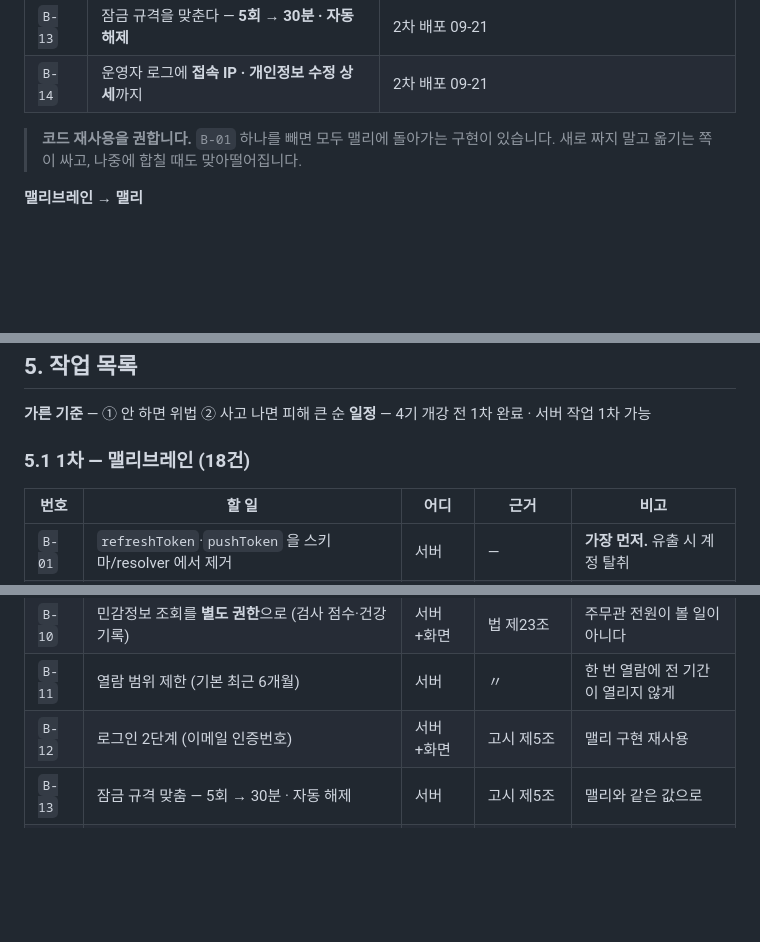
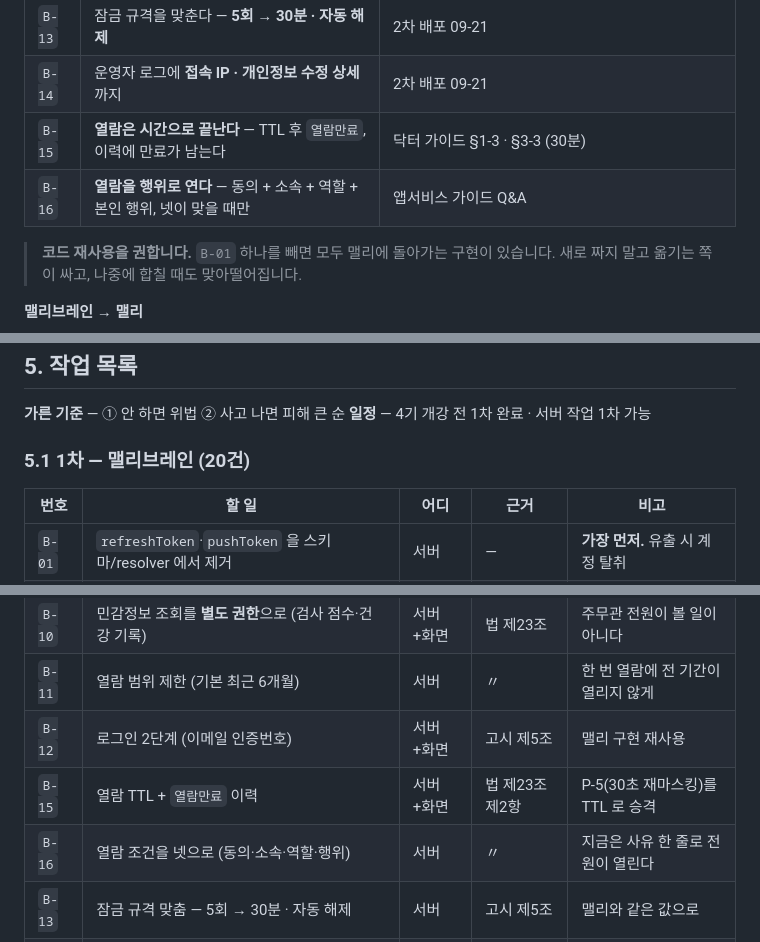
Before and after one commit to butblank-oss/admin_meli.health, a Markdown page: docs/맬리-맬리브레인-대조표.md, 3 parts joined by grey strips. GitHub-like rendering; blank space fills up the shorter version.

```diff
--- a/docs/맬리-맬리브레인-대조표.md
+++ b/docs/맬리-맬리브레인-대조표.md
@@ -228,6 +255,8 @@ CX 관리(맬리 1:1 / 맬리 FAQ / 채널 1:1 / 파트너 FAQ)
 | `B-12` | 로그인 2단계 (이메일 인증번호) | 가이드 §1 · 2차 배포 2.0.0 |
 | `B-13` | 잠금 규격을 맞춘다 — **5회 → 30분 · 자동 해제** | 2차 배포 09-21 |
 | `B-14` | 운영자 로그에 **접속 IP · 개인정보 수정 상세**까지 | 2차 배포 09-21 |
+| `B-15` | **열람은 시간으로 끝난다** — TTL 후 `열람만료`, 이력에 만료가 남는다 | 닥터 가이드 §1-3 · §3-3 (30분) |
+| `B-16` | **열람을 행위로 연다** — 동의 + 소속 + 역할 + 본인 행위, 넷이 맞을 때만 | 앱서비스 가이드 Q&A |
 
 > **코드 재사용을 권합니다.** `B-01` 하나를 빼면 모두 맬리에 돌아가는 구현이 있습니다.
 > 새로 짜지 말고 옮기는 쪽이 싸고, 나중에 합칠 때도 맞아떨어집니다.
@@ -264,7 +293,7 @@ CX 관리(맬리 1:1 / 맬리 FAQ / 채널 1:1 / 파트너 FAQ)
 **가른 기준** — ① 안 하면 위법 ② 사고 나면 피해 큰 순
 **일정** — 4기 개강 전 1차 완료 · 서버 작업 1차 가능
 
-### 5.1 1차 — 맬리브레인 (18건)
+### 5.1 1차 — 맬리브레인 (20건)
 
 | 번호 | 할 일 | 어디 | 근거 | 비고 |
 |---|---|---|---|---|
@@ -284,6 +313,8 @@ CX 관리(맬리 1:1 / 맬리 FAQ / 채널 1:1 / 파트너 FAQ)
 | `B-10` | 민감정보 조회를 **별도 권한**으로 (검사 점수·건강 기록) | 서버+화면 | 법 제23조 | 주무관 전원이 볼 일이 아니다 |
 | `B-11` | 열람 범위 제한 (기본 최근 6개월) | 서버 | 〃 | 한 번 열람에 전 기간이 열리지 않게 |
 | `B-12` | 로그인 2단계 (이메일 인증번호) | 서버+화면 | 고시 제5조 | 맬리 구현 재사용 |
+| `B-15` | 열람 TTL + `열람만료` 이력 | 서버+화면 | 법 제23조 제2항 | P-5(30초 재마스킹)를 TTL 로 승격 |
+| `B-16` | 열람 조건을 넷으로 (동의·소속·역할·행위) | 서버 | 〃 | 지금은 사유 한 줄로 전원이 열린다 |
 | `B-13` | 잠금 규격 맞춤 — 5회 → 30분 · 자동 해제 | 서버 | 고시 제5조 | 맬리와 같은 값으로 |
 | `B-14` | 운영자 로그에 접속 IP · 개인정보 수정 상세 | 서버 | 고시 제8조 | 〃 |
 
```
Also changed, not shown: other parts of docs/맬리-맬리브레인-대조표.md (+37 -2 lines).
